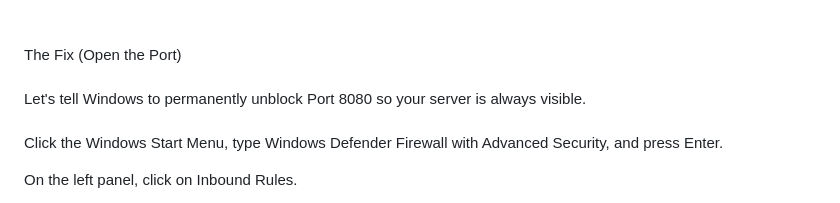
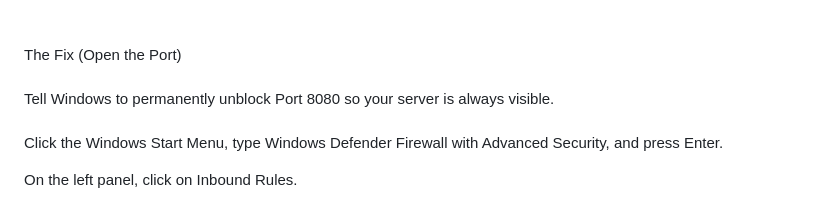
Before and after one commit to manjeetdeswal/Local-Stream-Upnp---Http-Server-, a Markdown page: README.md, the part around the change. Drawn GitHub-style; folded sections open.

```diff
--- a/README.md
+++ b/README.md
@@ -94,7 +94,7 @@ Click the arrow next to your platform to see instructions.
 
 <h2>(If your server(http upnp) is not discooverable outside your pc then do this)</h2> <br><br>
 The  Fix (Open the Port) <br><br>
-Let's tell Windows to permanently unblock Port 8080 so your server is always visible.<br><br>
+Tell Windows to permanently unblock Port 8080 so your server is always visible.<br><br>
 
 Click the Windows Start Menu, type Windows Defender Firewall with Advanced Security, and press Enter.
 
```
